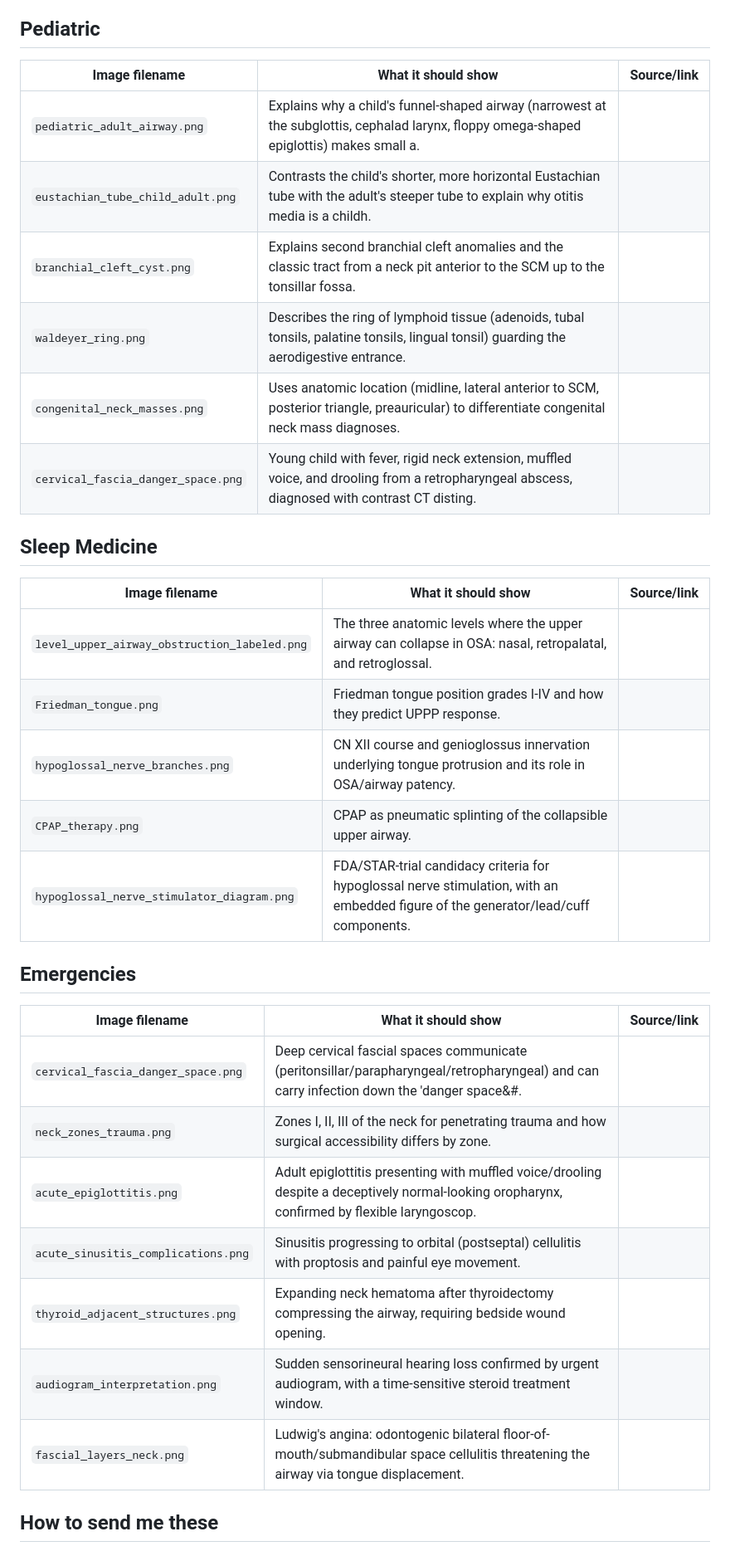
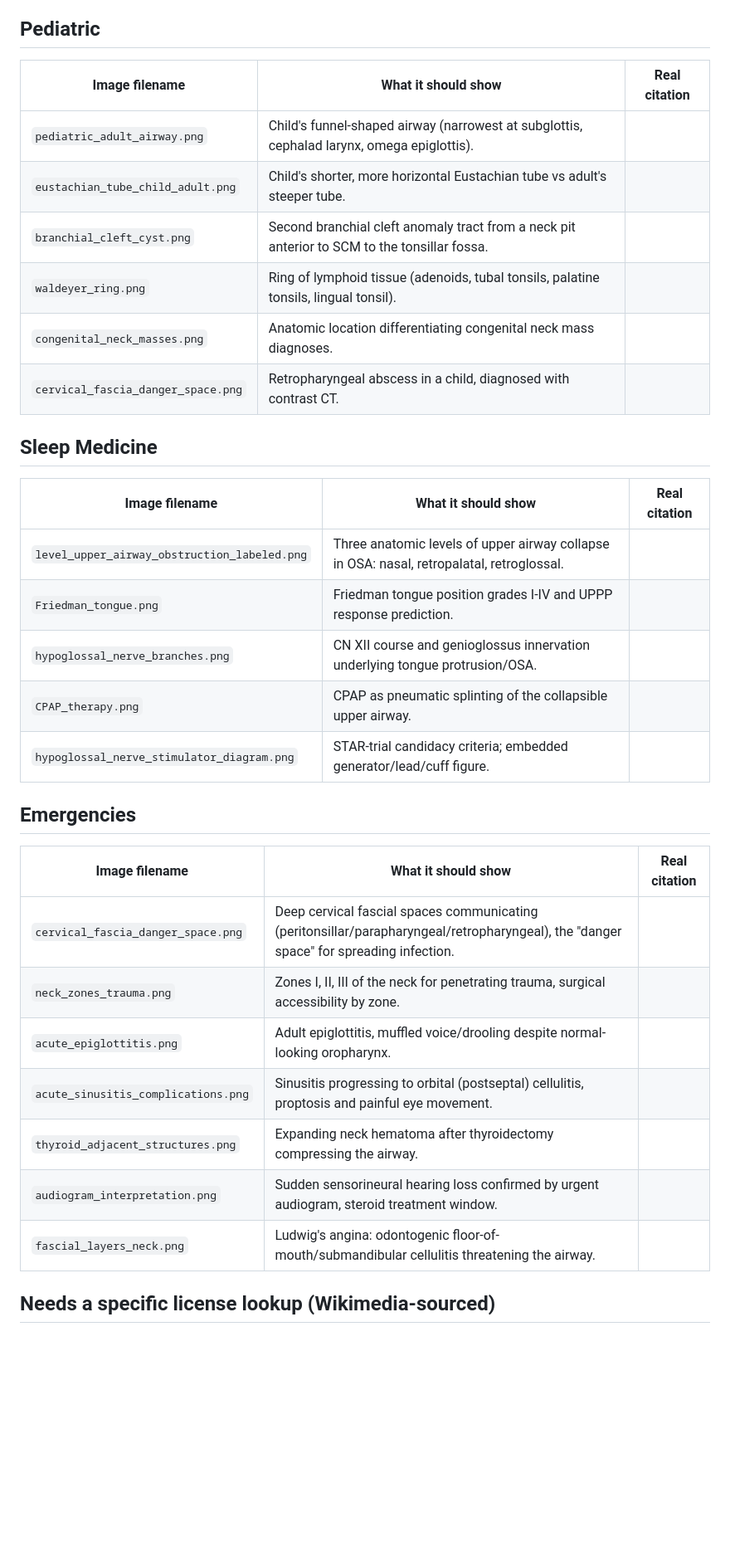
Before and after one commit to praneetkaki/jeffent-rotation-companion, a Markdown page: docs/FIGURES-NEEDED.md, the part around one of its changes. Shown at 83% size. Drawn GitHub-style; blank space fills up the shorter version.

```diff
--- a/docs/FIGURES-NEEDED.md
+++ b/docs/FIGURES-NEEDED.md
@@ -118,36 +127,36 @@ Every figure in the app right now uses a local placeholder image, none of them a
 
 ## Pediatric
 
-| Image filename | What it should show | Source/link |
+| Image filename | What it should show | Real citation |
 |---|---|---|
-| `pediatric_adult_airway.png` | Explains why a child's funnel-shaped airway (narrowest at the subglottis, cephalad larynx, floppy omega-shaped epiglottis) makes small a. | |
-| `eustachian_tube_child_adult.png` | Contrasts the child's shorter, more horizontal Eustachian tube with the adult's steeper tube to explain why otitis media is a childh. | |
-| `branchial_cleft_cyst.png` | Explains second branchial cleft anomalies and the classic tract from a neck pit anterior to the SCM up to the tonsillar fossa. | |
-| `waldeyer_ring.png` | Describes the ring of lymphoid tissue (adenoids, tubal tonsils, palatine tonsils, lingual tonsil) guarding the aerodigestive entrance. | |
-| `congenital_neck_masses.png` | Uses anatomic location (midline, lateral anterior to SCM, posterior triangle, preauricular) to differentiate congenital neck mass diagnoses. | |
-| `cervical_fascia_danger_space.png` | Young child with fever, rigid neck extension, muffled voice, and drooling from a retropharyngeal abscess, diagnosed with contrast CT disting. | |
+| `pediatric_adult_airway.png` | Child's funnel-shaped airway (narrowest at subglottis, cephalad larynx, omega epiglottis). | |
+| `eustachian_tube_child_adult.png` | Child's shorter, more horizontal Eustachian tube vs adult's steeper tube. | |
+| `branchial_cleft_cyst.png` | Second branchial cleft anomaly tract from a neck pit anterior to SCM to the tonsillar fossa. | |
+| `waldeyer_ring.png` | Ring of lymphoid tissue (adenoids, tubal tonsils, palatine tonsils, lingual tonsil). | |
+| `congenital_neck_masses.png` | Anatomic location differentiating congenital neck mass diagnoses. | |
+| `cervical_fascia_danger_space.png` | Retropharyngeal abscess in a child, diagnosed with contrast CT. | |
 
 ## Sleep Medicine
 
-| Image filename | What it should show | Source/link |
+| Image filename | What it should show | Real citation |
 |---|---|---|
-| `level_upper_airway_obstruction_labeled.png` | The three anatomic levels where the upper airway can collapse in OSA: nasal, retropalatal, and retroglossal. | |
-| `Friedman_tongue.png` | Friedman tongue position grades I-IV and how they predict UPPP response. | |
-| `hypoglossal_nerve_branches.png` | CN XII course and genioglossus innervation underlying tongue protrusion and its role in OSA/airway patency. | |
+| `level_upper_airway_obstruction_labeled.png` | Three anatomic levels of upper airway collapse in OSA: nasal, retropalatal, retroglossal. | |
+| `Friedman_tongue.png` | Friedman tongue position grades I-IV and UPPP response prediction. | |
+| `hypoglossal_nerve_branches.png` | CN XII course and genioglossus innervation underlying tongue protrusion/OSA. | |
 | `CPAP_therapy.png` | CPAP as pneumatic splinting of the collapsible upper airway. | |
-| `hypoglossal_nerve_stimulator_diagram.png` | FDA/STAR-trial candidacy criteria for hypoglossal nerve stimulation, with an embedded figure of the generator/lead/cuff components. | |
+| `hypoglossal_nerve_stimulator_diagram.png` | STAR-trial candidacy criteria; embedded generator/lead/cuff figure. | |
 
 ## Emergencies
 
-| Image filename | What it should show | Source/link |
+| Image filename | What it should show | Real citation |
 |---|---|---|
-| `cervical_fascia_danger_space.png` | Deep cervical fascial spaces communicate (peritonsillar/parapharyngeal/retropharyngeal) and can carry infection down the 'danger space&#. | |
-| `neck_zones_trauma.png` | Zones I, II, III of the neck for penetrating trauma and how surgical accessibility differs by zone. | |
-| `acute_epiglottitis.png` | Adult epiglottitis presenting with muffled voice/drooling despite a deceptively normal-looking oropharynx, confirmed by flexible laryngoscop. | |
-| `acute_sinusitis_complications.png` | Sinusitis progressing to orbital (postseptal) cellulitis with proptosis and painful eye movement. | |
-| `thyroid_adjacent_structures.png` | Expanding neck hematoma after thyroidectomy compressing the airway, requiring bedside wound opening. | |
-| `audiogram_interpretation.png` | Sudden sensorineural hearing loss confirmed by urgent audiogram, with a time-sensitive steroid treatment window. | |
-| `fascial_layers_neck.png` | Ludwig's angina: odontogenic bilateral floor-of-mouth/submandibular space cellulitis threatening the airway via tongue displacement. | |
+| `cervical_fascia_danger_space.png` | Deep cervical fascial spaces communicating (peritonsillar/parapharyngeal/retropharyngeal), the "danger space" for spreading infection. | |
+| `neck_zones_trauma.png` | Zones I, II, III of the neck for penetrating trauma, surgical accessibility by zone. | |
+| `acute_epiglottitis.png` | Adult epiglottitis, muffled voice/drooling despite normal-looking oropharynx. | |
+| `acute_sinusitis_complications.png` | Sinusitis progressing to orbital (postseptal) cellulitis, proptosis and painful eye movement. | |
+| `thyroid_adjacent_structures.png` | Expanding neck hematoma after thyroidectomy compressing the airway. | |
+| `audiogram_interpretation.png` | Sudden sensorineural hearing loss confirmed by urgent audiogram, steroid treatment window. | |
+| `fascial_layers_neck.png` | Ludwig's angina: odontogenic floor-of-mouth/submandibular cellulitis threatening the airway. | |
 
-## How to send me these
+## Needs a specific license lookup (Wikimedia-sourced)
 
```
Also changed, not shown: other parts of docs/FIGURES-NEEDED.md (+140 -105 lines).
